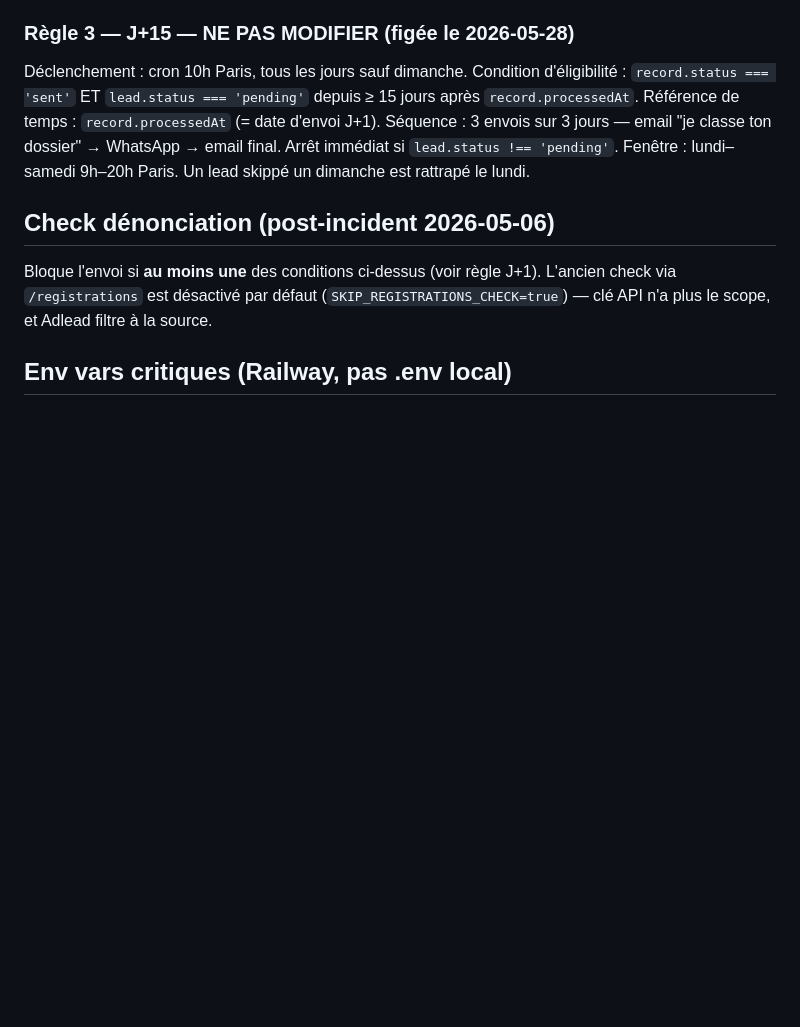
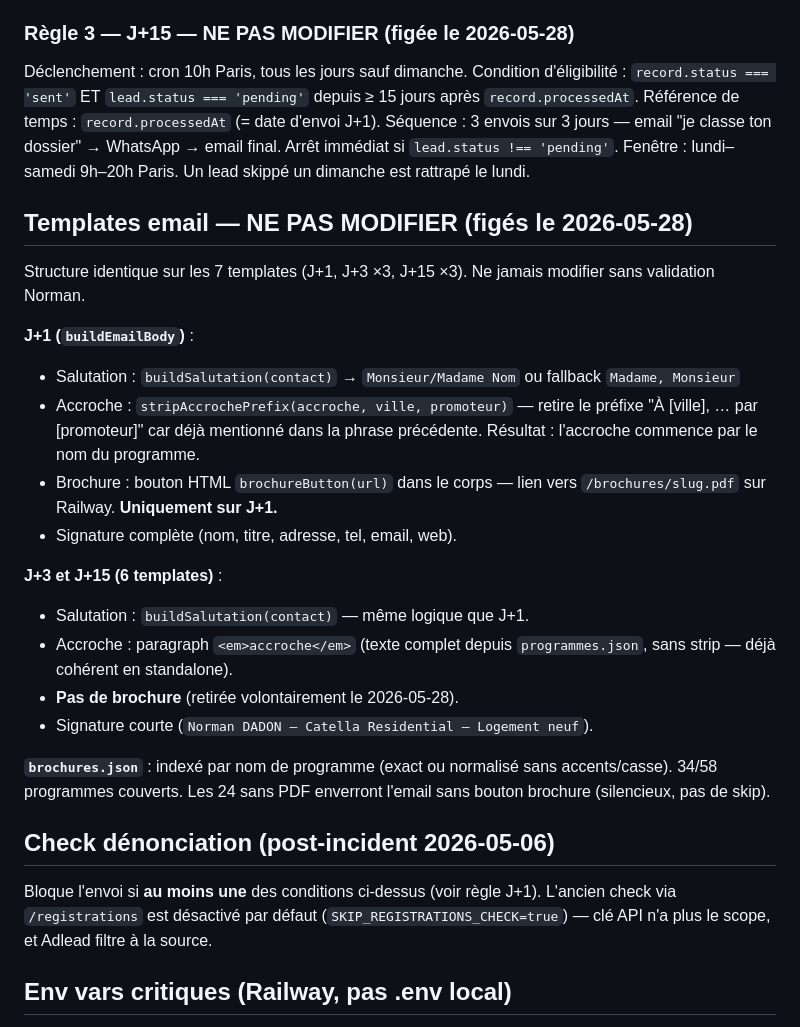
Before and after one commit to NormanDAD/catella-lead-automation, a Markdown page: CLAUDE.md, the part around the change. Drawn GitHub-style; blank space fills up the shorter version.

Commit message:
docs: verrouillage templates email (figés le 2026-05-28)
Structure, salutation, accroche, brochure et signature documentées
pour les 7 templates. Ne pas modifier sans validation Norman.

Co-Authored-By: Claude Sonnet 4.6 <noreply@anthropic.com>

```diff
--- a/CLAUDE.md
+++ b/CLAUDE.md
@@ -68,6 +68,24 @@ Séquence : 3 envois sur 3 jours — email "je classe ton dossier" → WhatsApp
 Arrêt immédiat si `lead.status !== 'pending'`.
 Fenêtre : lundi–samedi 9h–20h Paris. Un lead skippé un dimanche est rattrapé le lundi.
 
+## Templates email — NE PAS MODIFIER (figés le 2026-05-28)
+
+Structure identique sur les 7 templates (J+1, J+3 ×3, J+15 ×3). Ne jamais modifier sans validation Norman.
+
+**J+1 (`buildEmailBody`)** :
+- Salutation : `buildSalutation(contact)` → `Monsieur/Madame Nom` ou fallback `Madame, Monsieur`
+- Accroche : `stripAccrochePrefix(accroche, ville, promoteur)` — retire le préfixe "À [ville], … par [promoteur]" car déjà mentionné dans la phrase précédente. Résultat : l'accroche commence par le nom du programme.
+- Brochure : bouton HTML `brochureButton(url)` dans le corps — lien vers `/brochures/slug.pdf` sur Railway. **Uniquement sur J+1.**
+- Signature complète (nom, titre, adresse, tel, email, web).
+
+**J+3 et J+15 (6 templates)** :
+- Salutation : `buildSalutation(contact)` — même logique que J+1.
+- Accroche : paragraph `<em>accroche</em>` (texte complet depuis `programmes.json`, sans strip — déjà cohérent en standalone).
+- **Pas de brochure** (retirée volontairement le 2026-05-28).
+- Signature courte (`Norman DADON — Catella Residential — Logement neuf`).
+
+**`brochures.json`** : indexé par nom de programme (exact ou normalisé sans accents/casse). 34/58 programmes couverts. Les 24 sans PDF enverront l'email sans bouton brochure (silencieux, pas de skip).
+
 ## Check dénonciation (post-incident 2026-05-06)
 
 Bloque l'envoi si **au moins une** des conditions ci-dessus (voir règle J+1).
```
